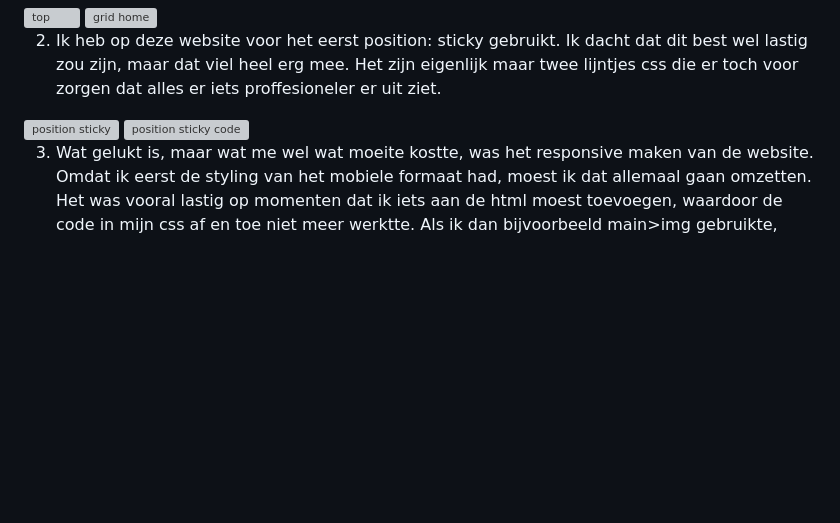
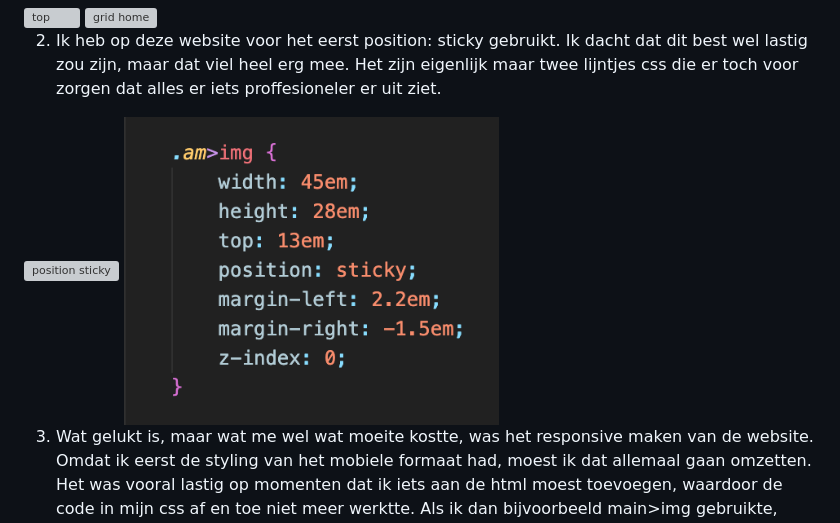
Before and after one commit to jadevdh/blokweb, a Markdown page: README.md, the part around the change. GitHub-like rendering; folded sections open; blank space fills up the shorter version; grey boxes are pictures that could not be loaded.

```diff
--- a/README.md
+++ b/README.md
@@ -170,7 +170,7 @@ Nb. Door *open* toe te voegen aan een *details* element kun je deze standaard op
   2. Ik heb op deze website voor het eerst position: sticky gebruikt. Ik dacht dat dit best wel lastig zou zijn, maar dat viel heel erg mee. Het zijn eigenlijk maar twee lijntjes css die er toch voor zorgen dat alles er iets proffesioneler er uit ziet.
 
   <img src="readme-images/position-sticky.png" width="375px" alt="position sticky">
-  <img src="readme-images/position-sticky.png" width="375px" alt="position sticky code">
+  <img src="readme-images/code.png" width="375px" alt="position sticky code">
 
   3. Wat gelukt is, maar wat me wel wat moeite kostte, was het responsive maken van de website. Omdat ik eerst de styling van het mobiele formaat had, moest ik dat allemaal gaan omzetten. Het was vooral lastig op momenten dat ik iets aan de html moest toevoegen, waardoor de code in mijn css af en toe niet meer werktte. Als ik dan bijvoorbeeld main>img gebruikte, maar later moest ik een div toevoegen, klopte dat niet meer. Het is uiteindelijk wel helemaal gelukt, dus dat is wel iets om trots op te zijn.
 
```
